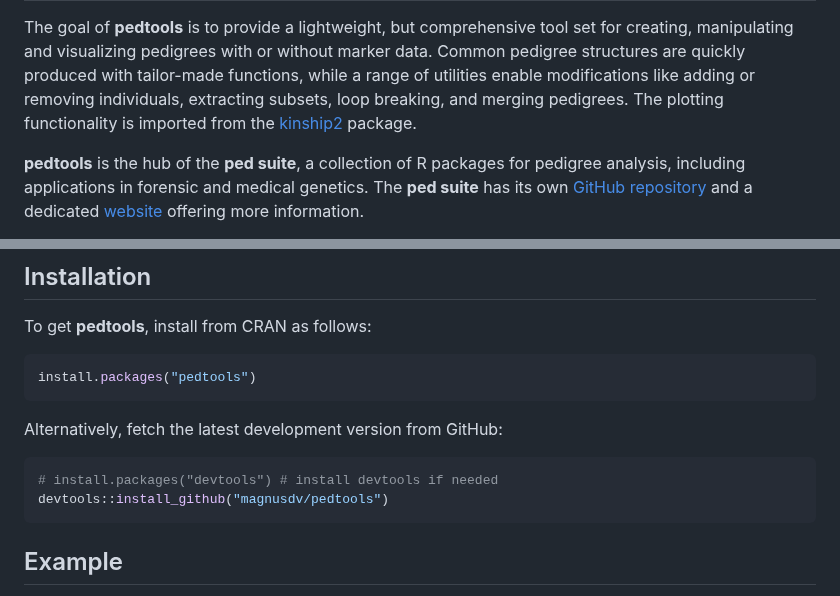
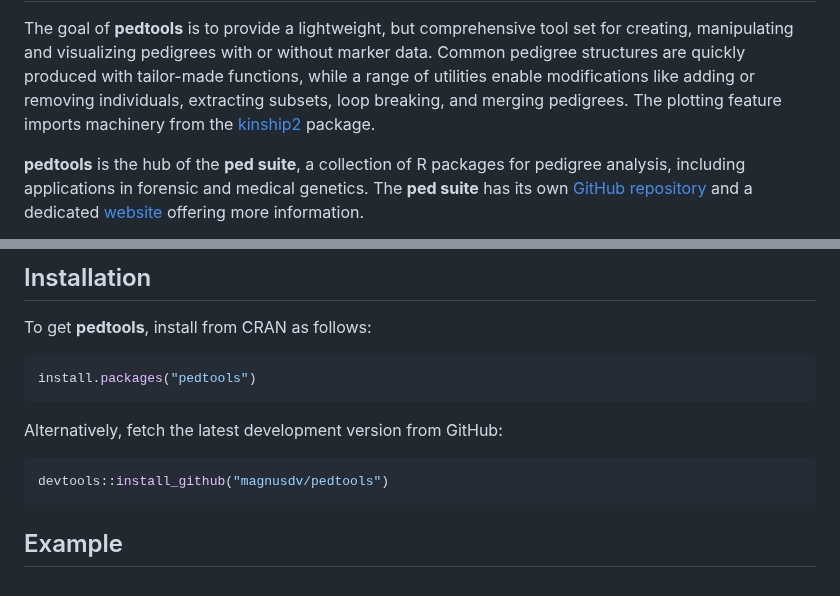
Before and after one commit to magnusdv/pedtools, a Markdown page: README.md, 2 parts joined by grey strips. Drawn GitHub-style.

Commit message:
Update README and vignette

````diff
--- a/README.md
+++ b/README.md
@@ -18,8 +18,8 @@ tool set for creating, manipulating and visualizing pedigrees with or
 without marker data. Common pedigree structures are quickly produced
 with tailor-made functions, while a range of utilities enable
 modifications like adding or removing individuals, extracting subsets,
-loop breaking, and merging pedigrees. The plotting functionality is
-imported from the
+loop breaking, and merging pedigrees. The plotting feature imports
+machinery from the
 [kinship2](https://CRAN.R-project.org/package=kinship2) package.
 
 **pedtools** is the hub of the **ped suite**, a collection of R packages
@@ -44,7 +44,6 @@ install.packages("pedtools")
 Alternatively, fetch the latest development version from GitHub:
 
 ``` r
-# install.packages("devtools") # install devtools if needed
 devtools::install_github("magnusdv/pedtools")
 ```
 
````
Also changed, not shown: other parts of README.md (+1 -1 lines), man/figures/README-example-1.png, 2 other files.
